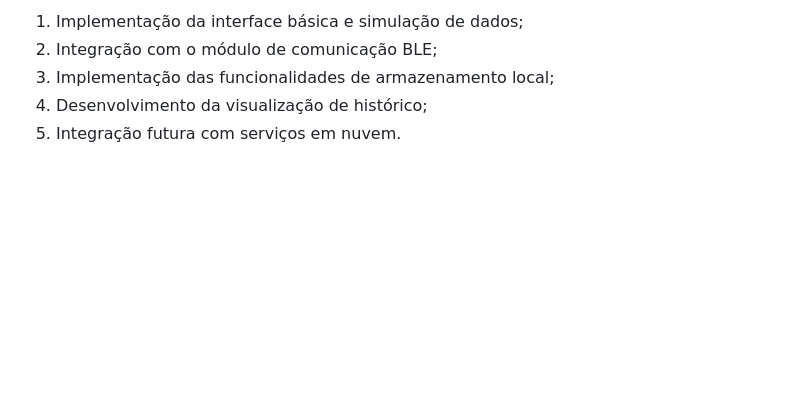
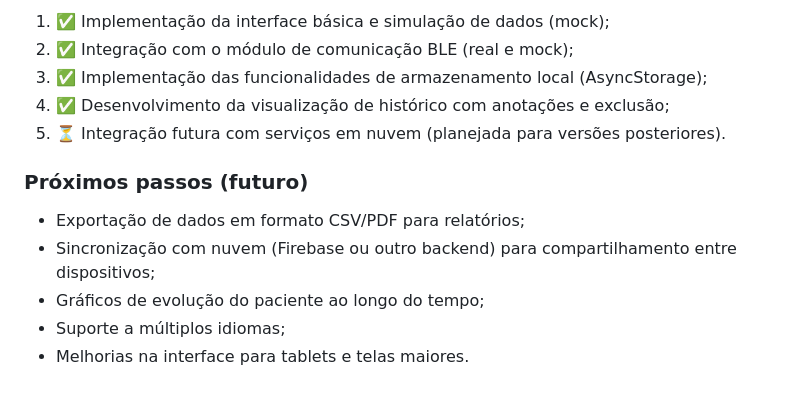
Before and after one commit to DFonMor/Goniometro-Digital, a Markdown page: README.md, the part around one of its changes. Drawn GitHub-style; blank space fills up the shorter version.

```diff
--- a/README.md
+++ b/README.md
@@ -58,6 +107,14 @@ O desenvolvimento seguirá uma abordagem incremental, composta pelas seguintes e
 
-1. Implementação da interface básica e simulação de dados;
-2. Integração com o módulo de comunicação BLE;
-3. Implementação das funcionalidades de armazenamento local;
-4. Desenvolvimento da visualização de histórico;
-5. Integração futura com serviços em nuvem.
+1. ✅ Implementação da interface básica e simulação de dados (mock);
+2. ✅ Integração com o módulo de comunicação BLE (real e mock);
+3. ✅ Implementação das funcionalidades de armazenamento local (AsyncStorage);
+4. ✅ Desenvolvimento da visualização de histórico com anotações e exclusão;
+5. ⏳ Integração futura com serviços em nuvem (planejada para versões posteriores).
+
+### Próximos passos (futuro)
+
+- Exportação de dados em formato CSV/PDF para relatórios;
+- Sincronização com nuvem (Firebase ou outro backend) para compartilhamento entre dispositivos;
+- Gráficos de evolução do paciente ao longo do tempo;
+- Suporte a múltiplos idiomas;
+- Melhorias na interface para tablets e telas maiores.
```
Also changed, not shown: other parts of README.md (+62 -13 lines).
